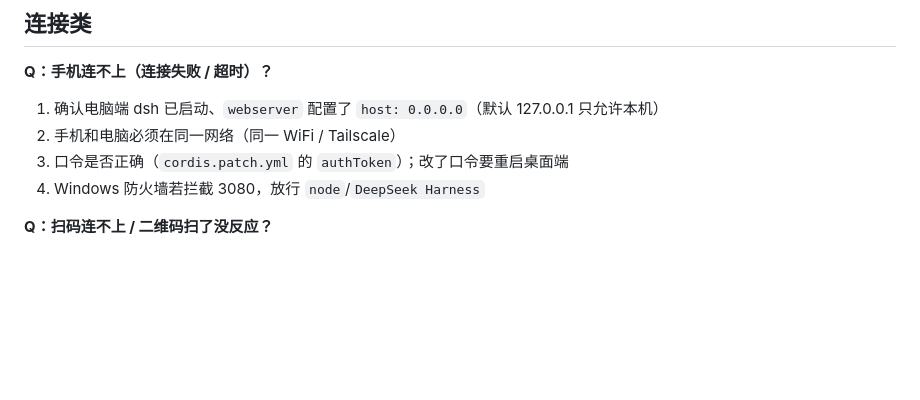
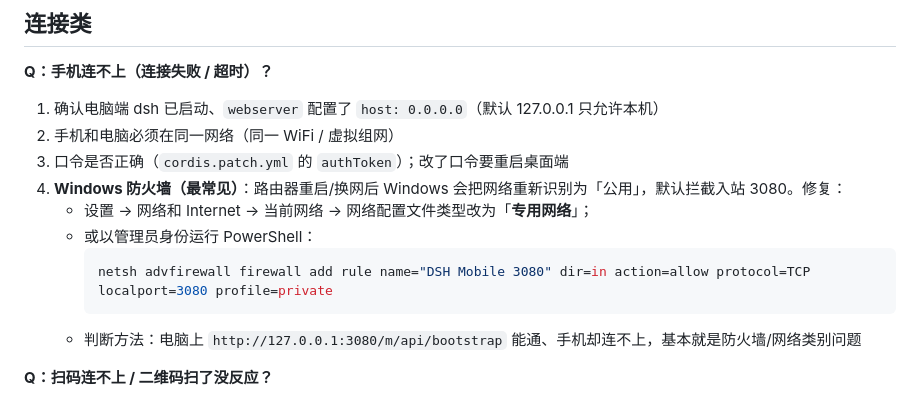
Before and after one commit to 201222-L/dsh-mobile-remote, a Markdown page: FAQ.md, the part around the change. Rendered like a GitHub page; blank space fills up the shorter version.

Commit message:
docs: FAQ 连接失败排查补充 Windows 防火墙/公用网络详解与一键放行命令

````diff
--- a/FAQ.md
+++ b/FAQ.md
@@ -4,9 +4,15 @@
 
 **Q：手机连不上（连接失败 / 超时）？**
 1. 确认电脑端 dsh 已启动、`webserver` 配置了 `host: 0.0.0.0`（默认 127.0.0.1 只允许本机）
-2. 手机和电脑必须在同一网络（同一 WiFi / Tailscale）
+2. 手机和电脑必须在同一网络（同一 WiFi / 虚拟组网）
 3. 口令是否正确（`cordis.patch.yml` 的 `authToken`）；改了口令要重启桌面端
-4. Windows 防火墙若拦截 3080，放行 `node`/`DeepSeek Harness`
+4. **Windows 防火墙（最常见）**：路由器重启/换网后 Windows 会把网络重新识别为「公用」，默认拦截入站 3080。修复：
+   - 设置 → 网络和 Internet → 当前网络 → 网络配置文件类型改为「**专用网络**」；
+   - 或以管理员身份运行 PowerShell：
+     ```powershell
+     netsh advfirewall firewall add rule name="DSH Mobile 3080" dir=in action=allow protocol=TCP localport=3080 profile=private
+     ```
+   - 判断方法：电脑上 `http://127.0.0.1:3080/m/api/bootstrap` 能通、手机却连不上，基本就是防火墙/网络类别问题
 
 **Q：扫码连不上 / 二维码扫了没反应？**
 - App 请用自带的「扫码连接」按钮，不要用系统相机（系统相机会跳浏览器打开网页）
````
